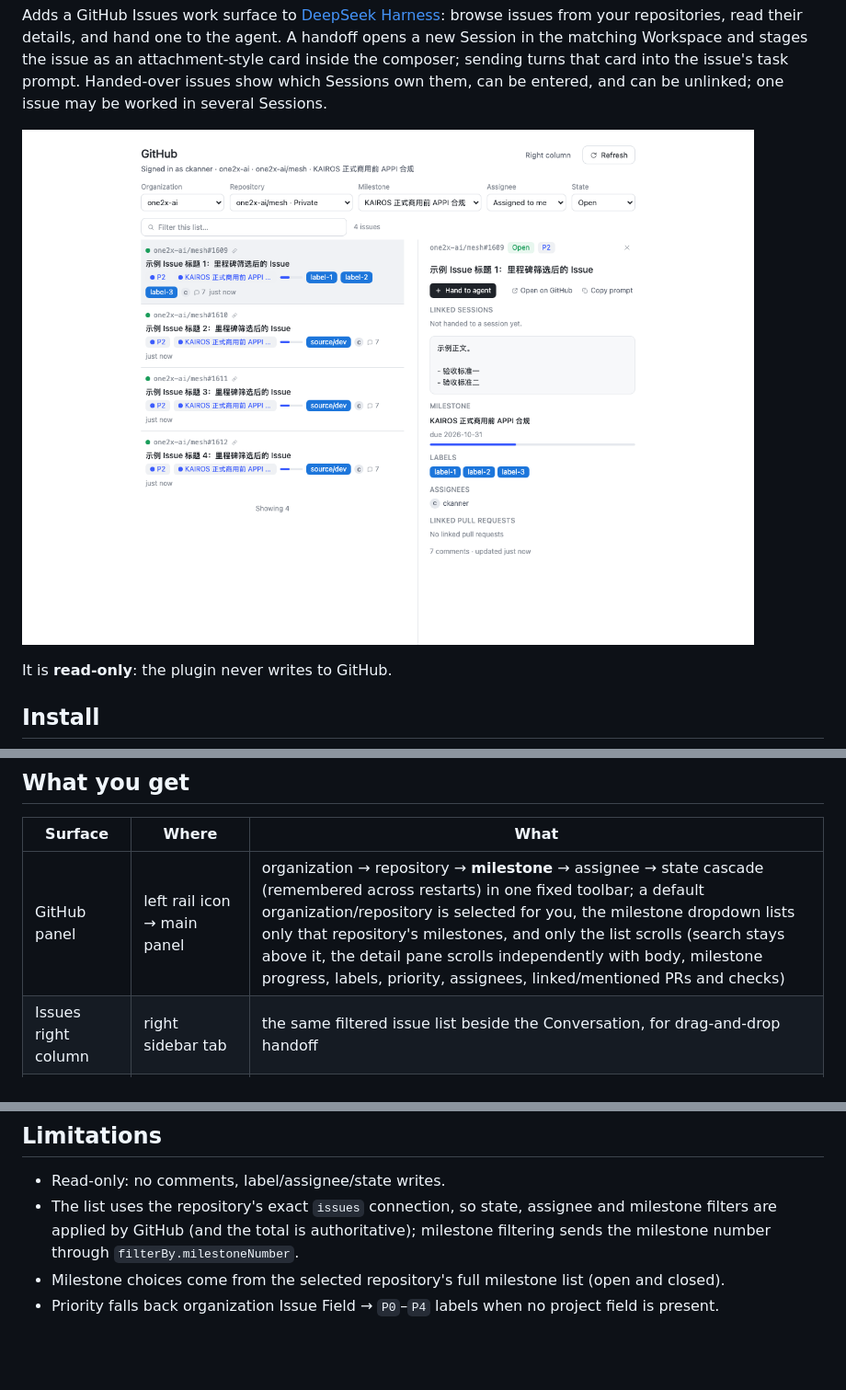
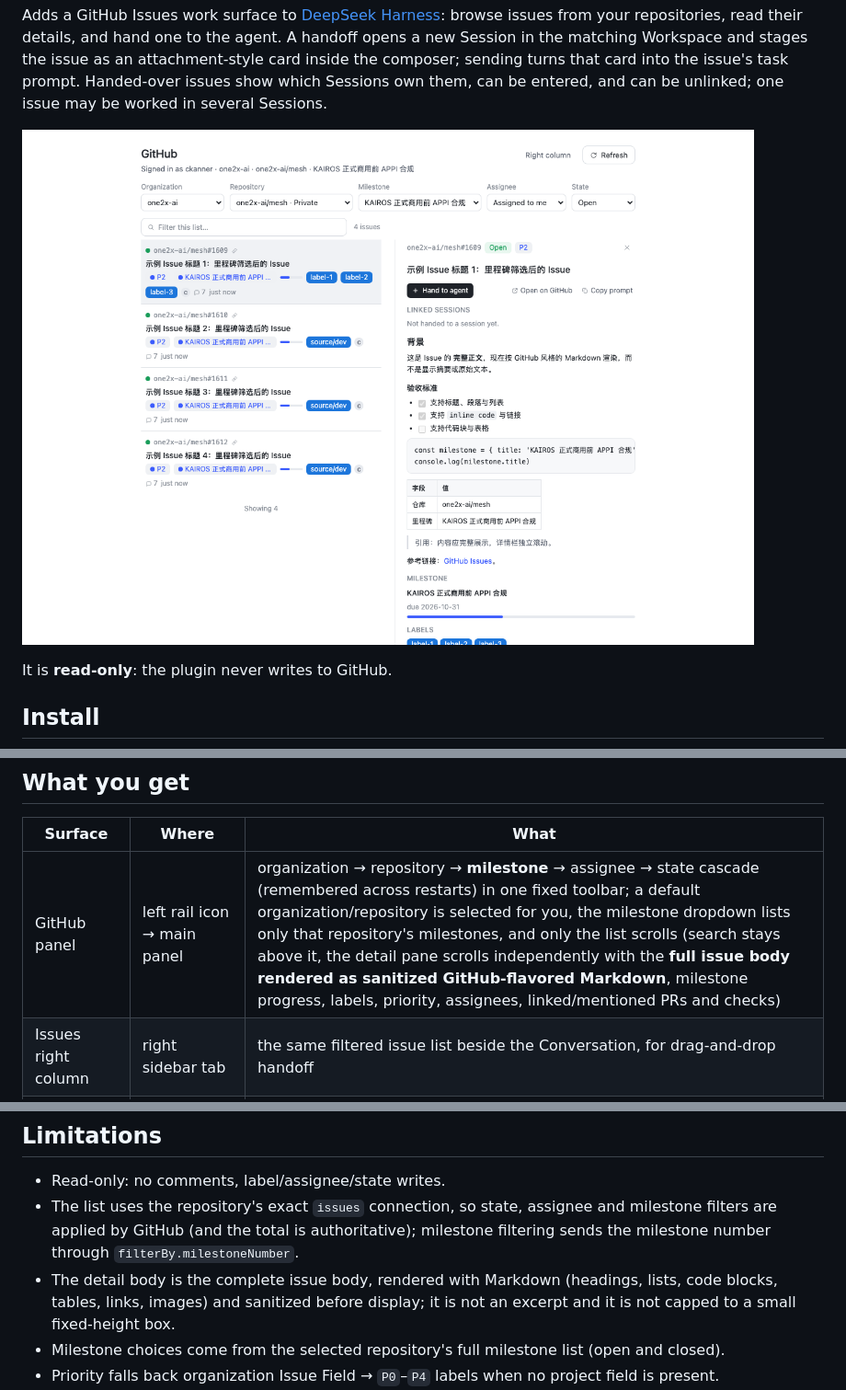
Before and after one commit to ckanner/dsh-plugin-github-issues, a Markdown page: README.md, 3 parts joined by grey strips. Shown at 92% size. Drawn GitHub-style; pictures changed too: assets/panel.png; blank space fills up the shorter version.

```diff
--- a/README.md
+++ b/README.md
@@ -61,7 +61,7 @@ tarball (`dsh-plugin-github-issues.tgz`), installable by path.
 
 | Surface | Where | What |
 |---|---|---|
-| GitHub panel | left rail icon → main panel | organization → repository → **milestone** → assignee → state cascade (remembered across restarts) in one fixed toolbar; a default organization/repository is selected for you, the milestone dropdown lists only that repository's milestones, and only the list scrolls (search stays above it, the detail pane scrolls independently with body, milestone progress, labels, priority, assignees, linked/mentioned PRs and checks) |
+| GitHub panel | left rail icon → main panel | organization → repository → **milestone** → assignee → state cascade (remembered across restarts) in one fixed toolbar; a default organization/repository is selected for you, the milestone dropdown lists only that repository's milestones, and only the list scrolls (search stays above it, the detail pane scrolls independently with the **full issue body rendered as sanitized GitHub-flavored Markdown**, milestone progress, labels, priority, assignees, linked/mentioned PRs and checks) |
 | Issues right column | right sidebar tab | the same filtered issue list beside the Conversation, for drag-and-drop handoff |
 | Composer card | inside the input box | the staged issue: `[GitHub] owner/repo#number ×`. Type extra instructions or nothing; send converts the card into the issue prompt |
 | Linked chip | composer dock under the input | the Session's linked issue: state dot (green open / red closed) + `owner/repo#number`; click for a detail popover, remove to unlink |
@@ -115,6 +115,9 @@ Settings → GitHub → Prompt template. Variables: `{{repo}}`, `{{number}}`, `{
 - The list uses the repository's exact `issues` connection, so state, assignee and milestone filters
   are applied by GitHub (and the total is authoritative); milestone filtering sends the milestone
   number through `filterBy.milestoneNumber`.
+- The detail body is the complete issue body, rendered with Markdown (headings, lists, code blocks,
+  tables, links, images) and sanitized before display; it is not an excerpt and it is not capped to a
+  small fixed-height box.
 - Milestone choices come from the selected repository's full milestone list (open and closed).
 - Priority falls back organization Issue Field → `P0`–`P4` labels when no project field is present.
 - The list polls every 60–120 s while visible; use **Refresh** for an immediate update.
```
Also changed, not shown: CHANGELOG.md (+20 -0 lines), docs/README.zh.md (+2 -1 lines), 8 other files.
